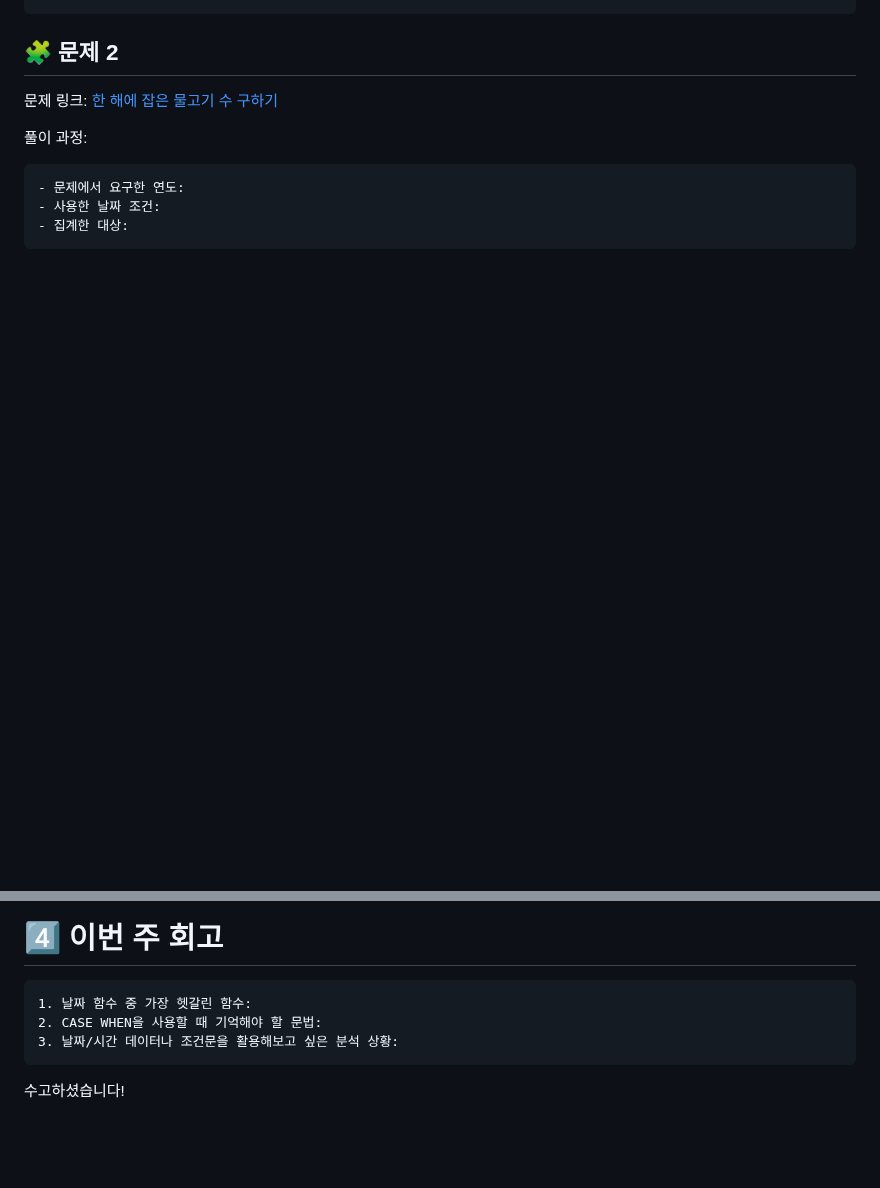
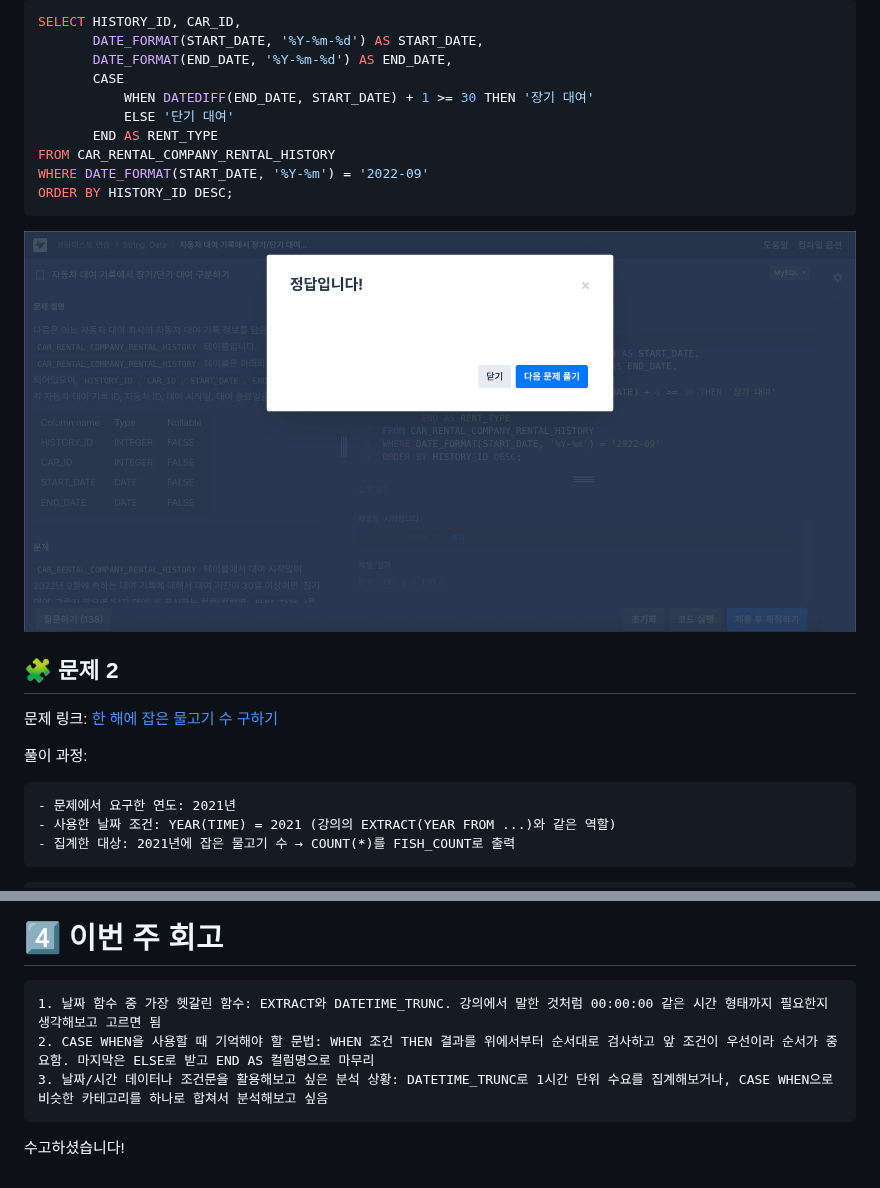
Before and after one commit to alwaysalswn/DA-TIL, a Markdown page: SQL_B/week5.md, 2 parts joined by grey strips. GitHub-like rendering; pictures changed too: SQL_B/images/스크린샷 2026-10-04 오후 10.21.42.png (added); blank space fills up the shorter version.

````diff
--- a/SQL_B/week5.md
+++ b/SQL_B/week5.md
@@ -114,6 +123,19 @@ SQL_BASIC 정규 과제는 매주 정해진 분량의 `초보자를 위한 BigQu
 ```
 
-<!-- 정답을 맞추게 되면, 정답입니다. 이 부분을 캡처해서 이 주석을 지우시고 첨부해주시면 됩니다. -->
+```sql
+SELECT HISTORY_ID, CAR_ID,
+       DATE_FORMAT(START_DATE, '%Y-%m-%d') AS START_DATE,
+       DATE_FORMAT(END_DATE, '%Y-%m-%d') AS END_DATE,
+       CASE
+           WHEN DATEDIFF(END_DATE, START_DATE) + 1 >= 30 THEN '장기 대여'
+           ELSE '단기 대여'
+       END AS RENT_TYPE
+FROM CAR_RENTAL_COMPANY_RENTAL_HISTORY
+WHERE DATE_FORMAT(START_DATE, '%Y-%m') = '2022-09'
+ORDER BY HISTORY_ID DESC;
+```
+
+![수행 인증](images/스크린샷%202026-10-04%20오후%2010.21.42.png)
 
 ## 🧩 문제 2
 
@@ -122,8 +144,8 @@ SQL_BASIC 정규 과제는 매주 정해진 분량의 `초보자를 위한 BigQu
 풀이 과정:
 
 ```
-- 문제에서 요구한 연도:
-- 사용한 날짜 조건:
-- 집계한 대상:
+- 문제에서 요구한 연도: 2021년
+- 사용한 날짜 조건: YEAR(TIME) = 2021 (강의의 EXTRACT(YEAR FROM ...)와 같은 역할)
+- 집계한 대상: 2021년에 잡은 물고기 수 → COUNT(*)를 FISH_COUNT로 출력
 ```
 
@@ -164,9 +212,9 @@ SQL_BASIC 정규 과제는 매주 정해진 분량의 `초보자를 위한 BigQu
 # 4️⃣ 이번 주 회고
 
 ```
-1. 날짜 함수 중 가장 헷갈린 함수:
-2. CASE WHEN을 사용할 때 기억해야 할 문법:
-3. 날짜/시간 데이터나 조건문을 활용해보고 싶은 분석 상황:
+1. 날짜 함수 중 가장 헷갈린 함수: EXTRACT와 DATETIME_TRUNC. 강의에서 말한 것처럼 00:00:00 같은 시간 형태까지 필요한지 생각해보고 고르면 됨
+2. CASE WHEN을 사용할 때 기억해야 할 문법: WHEN 조건 THEN 결과를 위에서부터 순서대로 검사하고 앞 조건이 우선이라 순서가 중요함. 마지막은 ELSE로 받고 END AS 컬럼명으로 마무리
+3. 날짜/시간 데이터나 조건문을 활용해보고 싶은 분석 상황: DATETIME_TRUNC로 1시간 단위 수요를 집계해보거나, CASE WHEN으로 비슷한 카테고리를 하나로 합쳐서 분석해보고 싶음
 ```
 
 수고하셨습니다!
````
Also changed, not shown: other parts of SQL_B/week5.md (+62 -27 lines), SQL_B/images/스크린샷 2026-10-04 오후 10.22.12.png (added), SQL_B/images/스크린샷 2026-10-04 오후 10.23.17.png (added), SQL_B/images/스크린샷 2026-10-04 오후 10.23.35.png (added), SQL_B/images/스크린샷 2026-10-04 오후 10.24.06.png (added), 1 other file.
